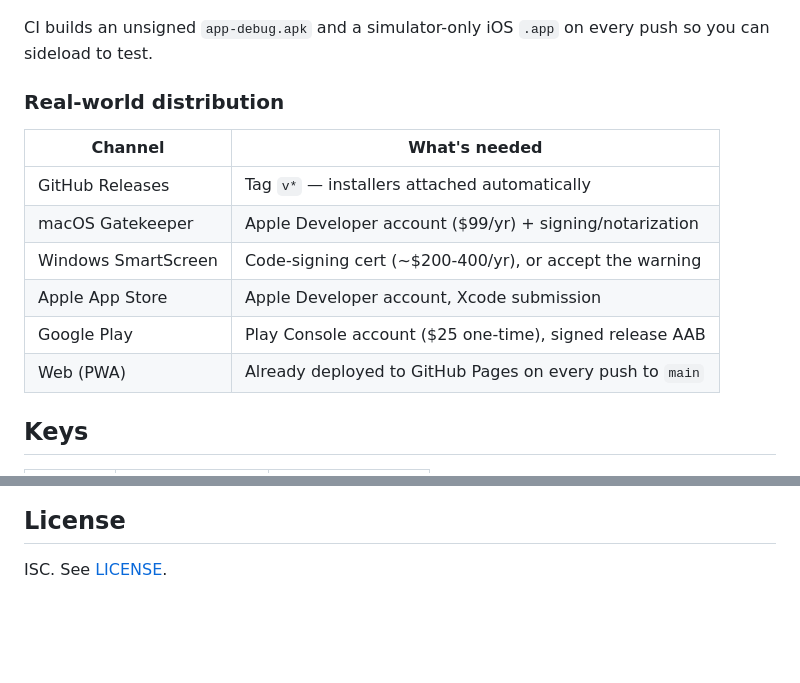
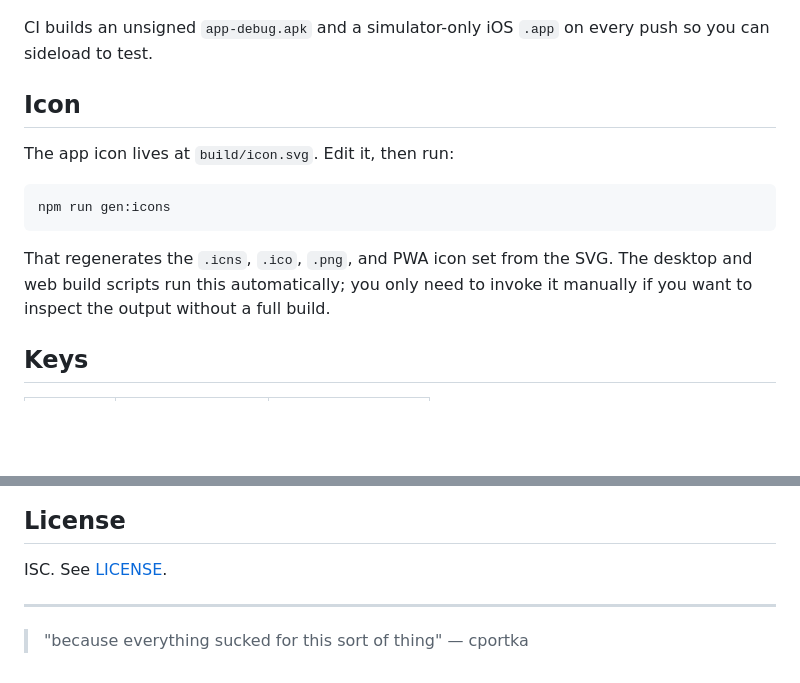
Before and after one commit to cportka/deadtext, a Markdown page: README.md, 2 parts joined by grey strips. Drawn GitHub-style; blank space fills up the shorter version.

````diff
--- a/README.md
+++ b/README.md
@@ -82,16 +98,18 @@ npm run cap:open:android  # opens Android Studio
 CI builds an unsigned `app-debug.apk` and a simulator-only iOS `.app` on
 every push so you can sideload to test.
 
-### Real-world distribution
+## Icon
 
-| Channel              | What's needed                                              |
-| -------------------- | ---------------------------------------------------------- |
-| GitHub Releases      | Tag `v*` — installers attached automatically               |
-| macOS Gatekeeper     | Apple Developer account ($99/yr) + signing/notarization    |
-| Windows SmartScreen  | Code-signing cert (~$200-400/yr), or accept the warning    |
-| Apple App Store      | Apple Developer account, Xcode submission                  |
-| Google Play          | Play Console account ($25 one-time), signed release AAB    |
-| Web (PWA)            | Already deployed to GitHub Pages on every push to `main`   |
+The app icon lives at `build/icon.svg`. Edit it, then run:
+
+```sh
+npm run gen:icons
+```
+
+That regenerates the `.icns`, `.ico`, `.png`, and PWA icon set from the
+SVG. The desktop and web build scripts run this automatically; you only
+need to invoke it manually if you want to inspect the output without a
+full build.
 
 ## Keys
 
@@ -110,3 +128,7 @@ DeadText for txt/md/log/json/csv/ini/yml/yaml/xml.
 ## License
 
 ISC. See [LICENSE](./LICENSE).
+
+---
+
+> "because everything sucked for this sort of thing" — cportka
````
Also changed, not shown: other parts of README.md (+37 -21 lines).
